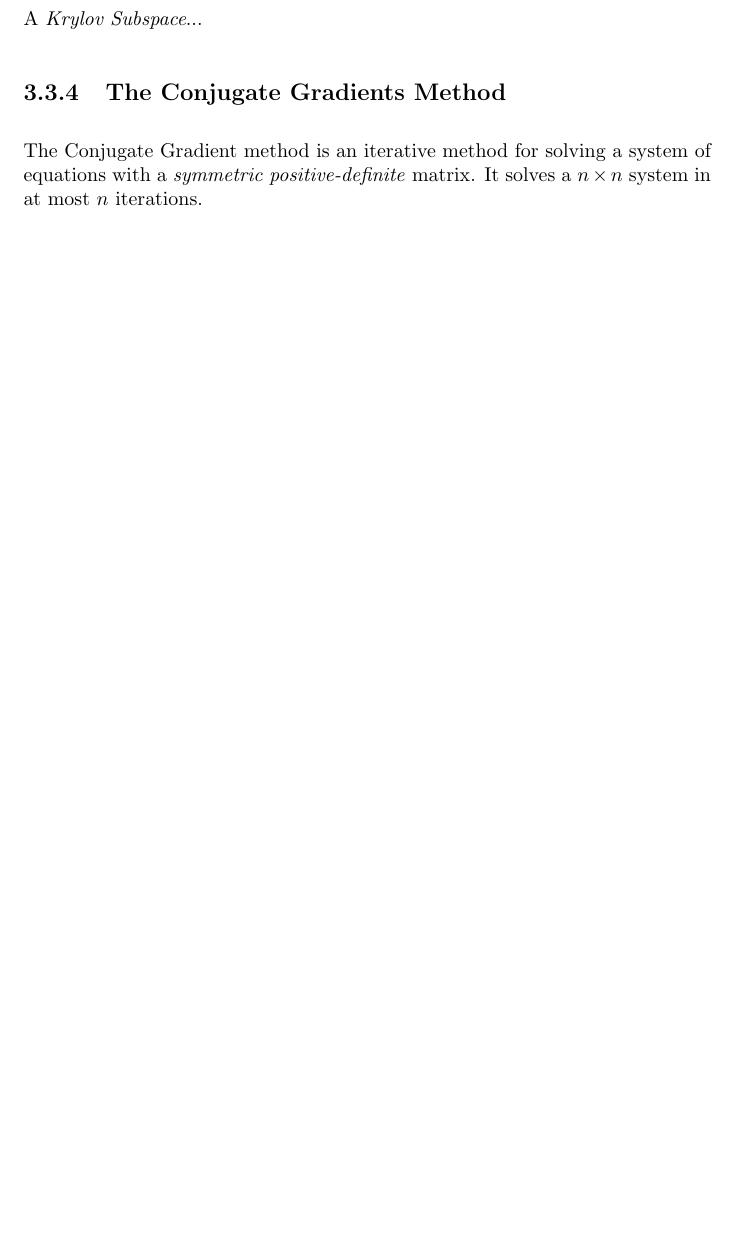
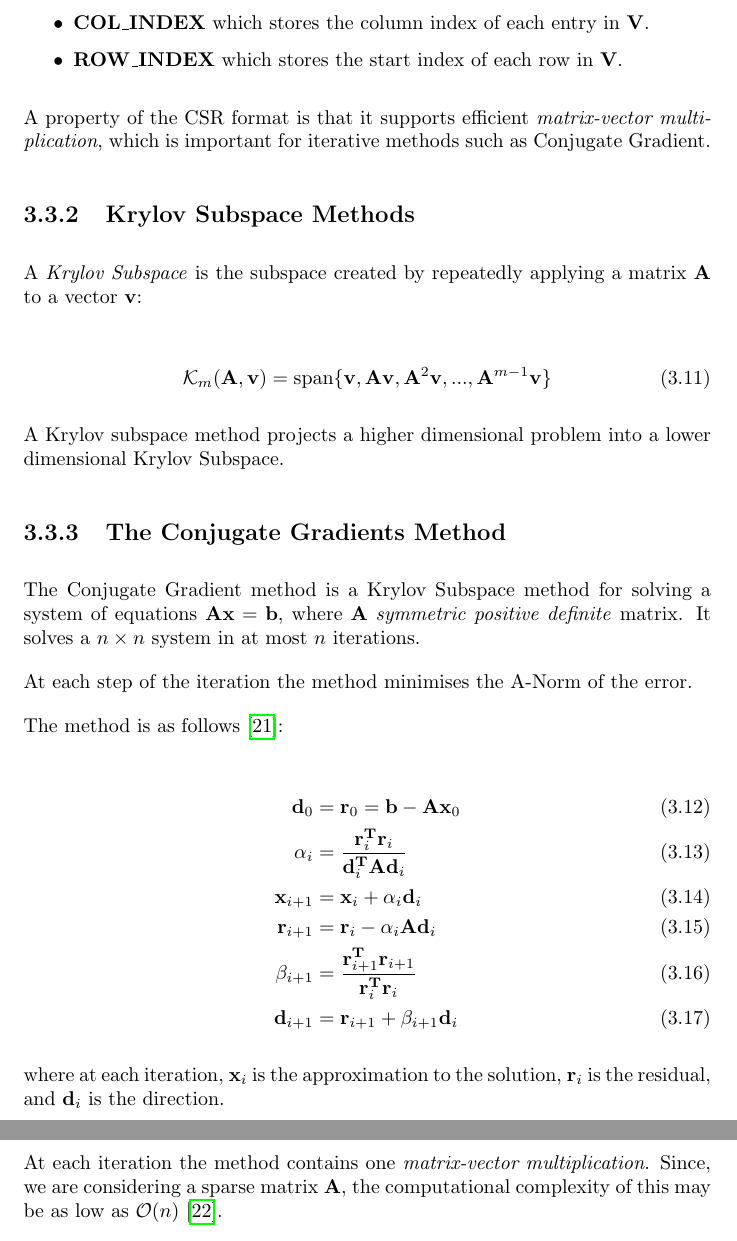
Before and after one commit to johnduffymsc/dissertation, a LaTeX thesis (dissertation.tex, which reads dissertation-chapter03.tex): part of page 39 of 93 before the commit and two parts of pages 39 and 40 of 94 after it, the two joined at a grey line, cut at the place of the change, the shorter picture padded with empty space. Compiled offline with pdfLaTeX.

Commit message:
Backup of work in progress.

```diff
--- a/dissertation-chapter03.tex
+++ b/dissertation-chapter03.tex
@@ -186,18 +188,27 @@ It is not efficient to store the zero entries of a sparse matrix, so specific da
+\item \textbf{COL\_INDEX} which stores the column index of each entry in \textbf{V}.
+\item \textbf{ROW\_INDEX} which stores the start index of each row in \textbf{V}.
+\end{itemize}
 
-%
-% SUB SECTION
-%
-\subsection{Matrix-Vector Product}
-
-The \emph{matrix-vector product} operation plays a significant role...
+A property of the CSR format is that it supports efficient \emph{matrix-vector multiplication}, which is important for iterative methods such as Conjugate Gradient.
 
 
 %
 %
 %
-\subsection{Krylov Subspaces}
+\subsection{Krylov Subspace Methods}
 
-A \emph{Krylov Subspace}...
+A \emph{Krylov Subspace} is the subspace created by repeatedly applying a matrix $\mathbf{A}$ to a vector $\mathbf{v}$:
+
+\begin{align}
+\mathcal{K}_m(\mathbf{A}, \mathbf{v}) = \text{span\{}\mathbf{v}, \mathbf{A}\mathbf{v}, \mathbf{A}^2\mathbf{v}, ..., \mathbf{A}^{m-1}\mathbf{v}\text{\}}
+\end{align}
+
+A Krylov subspace method projects a higher dimensional problem into a lower dimensional Krylov Subspace.
+
+%\begin{align}
+%\mathcal{K}_m(\mathbf{A}, \mathbf{r}_0) = \text{span\{}\mathbf{r}_0, \mathbf{A}\mathbf{v}, \mathbf{A}%^2\mathbf{v}, ..., \mathbf{A}^{m-1}\mathbf{v}\text{\}}
+%\end{align}
+
 
 
 %
@@ -205,4 +216,21 @@ A \emph{Krylov Subspace}...
 %
 \subsection{The Conjugate Gradients Method}
 
-The Conjugate Gradient method is an iterative method for solving a system of equations with a \emph{symmetric positive-definite} matrix. It solves a $n \times n$ system in at most $n$ iterations.
+The Conjugate Gradient method is a Krylov Subspace method for solving a system of equations $\mathbf{A}\mathbf{x}=\mathbf{b}$, where $\mathbf{A}$ \emph{symmetric positive definite} matrix. It solves a $n \times n$ system in at most $n$ iterations.
+
+At each step of the iteration the method minimises the A-Norm of the error.
+
+The method is as follows \cite{cg-without-pain}:
+
+\begin{align}
+\mathbf{d}_0 &= \mathbf{r}_0 = \mathbf{b} - \mathbf{A}\mathbf{x}_0 \\
+\alpha_i &= \frac{\mathbf{r}_i^{\mathbf{T}}\mathbf{r}_i}{\mathbf{d}_i^{\mathbf{T}}\mathbf{A}\mathbf{d}_i} \\
+\mathbf{x}_{i+1} &= \mathbf{x}_i + \alpha_i \mathbf{d}_i \\
+\mathbf{r}_{i+1} &= \mathbf{r}_i - \alpha_i \mathbf{A} \mathbf{d}_i \\
+\beta_{i+1} &= \frac{\mathbf{r}_{i+1}^\mathbf{T} \mathbf{r}_{i+1}}{\mathbf{r}_{i}^\mathbf{T} \mathbf{r}_{i}} \\
+\mathbf{d}_{i+1} &= \mathbf{r}_{i+1} + \beta_{i+1}\mathbf{d}_i
+\end{align}
+
+where at each iteration, $\mathbf{x}_i$ is the approximation to the solution, $\mathbf{r}_i$ is the residual, and $\mathbf{d}_i$ is the direction.
+
+At each iteration the method contains one \emph{matrix-vector multiplication}. Since, we are considering a sparse matrix $\mathbf{A}$, the computational complexity of this may be as low as $\mathcal{O}(n)$ \cite{numerical-linear-algebra}.
```
Also changed, not shown: dissertation-chapter03.tex (4 more changed lines), 1 other file.
